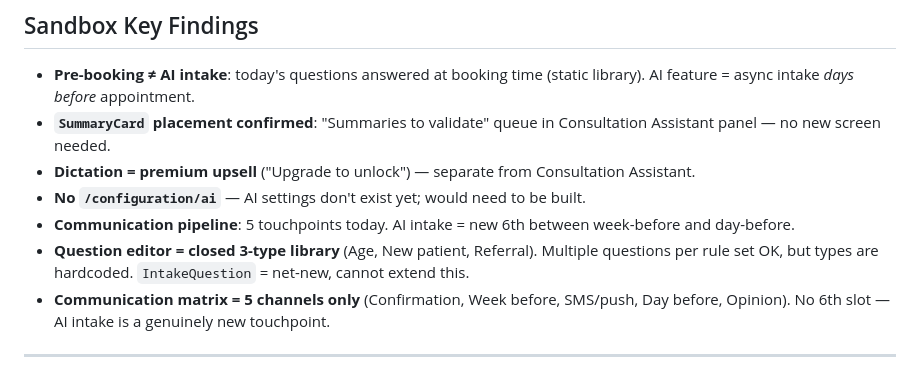
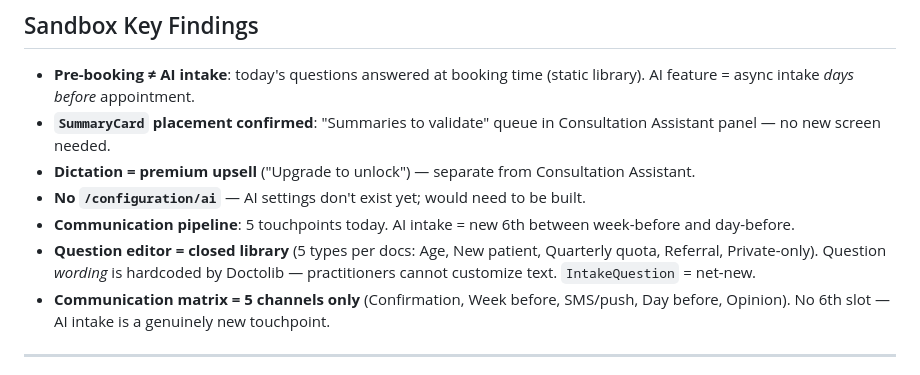
Before and after one commit to uack/doctolib, a Markdown page: wiki/hot.md, the part around the change. Drawn GitHub-style.

Commit message:
wiki: auto-commit 2026-06-22 17:19

```diff
--- a/wiki/hot.md
+++ b/wiki/hot.md
@@ -86,7 +86,7 @@ Big bet: "This infrastructure powers every AI touchpoint Doctolib will ever ship
 - **Dictation = premium upsell** ("Upgrade to unlock") — separate from Consultation Assistant.
 - **No `/configuration/ai`** — AI settings don't exist yet; would need to be built.
 - **Communication pipeline**: 5 touchpoints today. AI intake = new 6th between week-before and day-before.
-- **Question editor = closed 3-type library** (Age, New patient, Referral). Multiple questions per rule set OK, but types are hardcoded. `IntakeQuestion` = net-new, cannot extend this.
+- **Question editor = closed library** (5 types per docs: Age, New patient, Quarterly quota, Referral, Private-only). Question *wording* is hardcoded by Doctolib — practitioners cannot customize text. `IntakeQuestion` = net-new.
 - **Communication matrix = 5 channels only** (Confirmation, Week before, SMS/push, Day before, Opinion). No 6th slot — AI intake is a genuinely new touchpoint.
 
 ---
```
